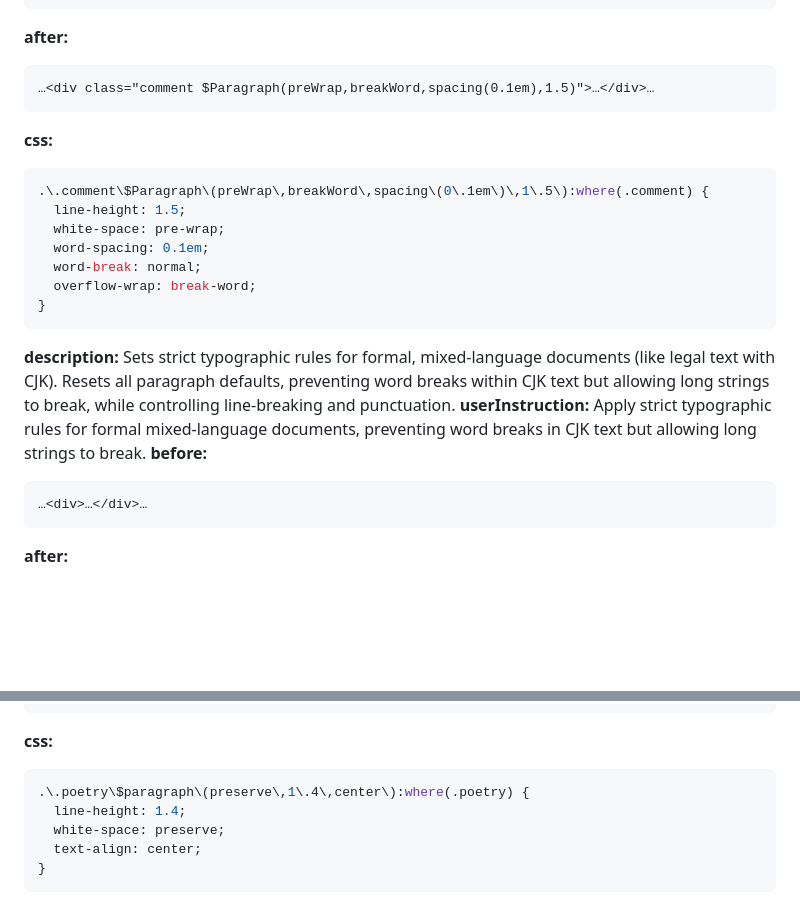
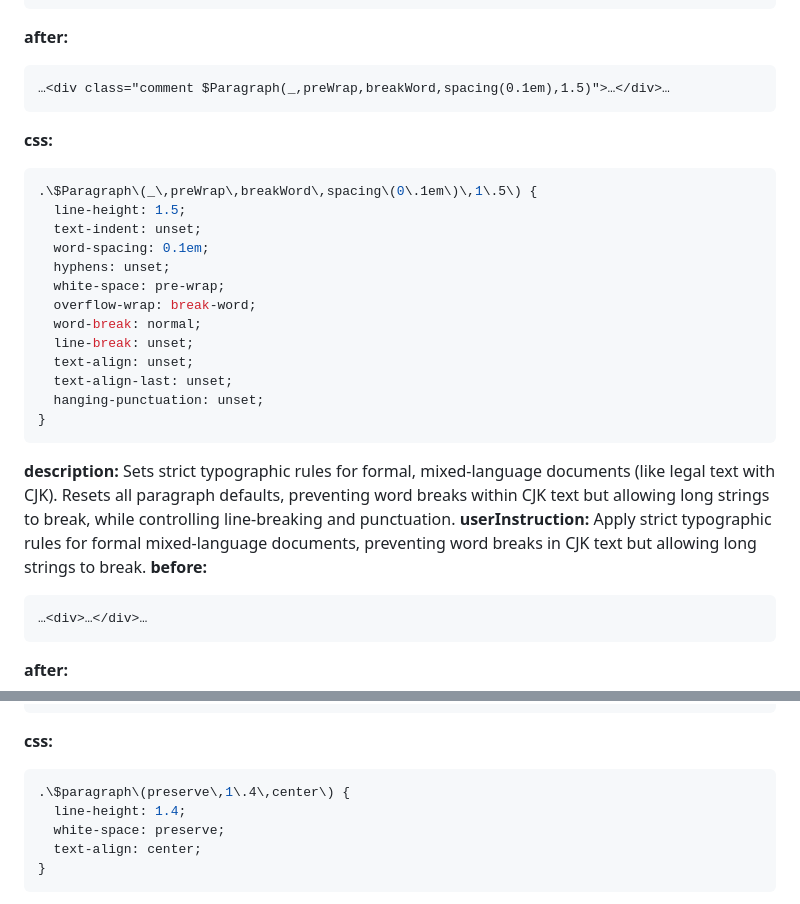
Before and after one commit to orstavik/csss, a Markdown page: shots/genre/paragraph.md, 2 parts joined by grey strips. GitHub-like rendering; blank space fills up the shorter version.

Commit message:
bugfixing

````diff
--- a/shots/genre/paragraph.md
+++ b/shots/genre/paragraph.md
@@ -35,22 +35,29 @@ Formats user-generated comments or markdown blocks by targeting a specific class
 ```
 **after:**
 ```html
-…<div class="comment $Paragraph(preWrap,breakWord,spacing(0.1em),1.5)">…</div>…
+…<div class="comment $Paragraph(_,preWrap,breakWord,spacing(0.1em),1.5)">…</div>…
 ```
 **css:**
 ```css
-.\.comment\$Paragraph\(preWrap\,breakWord\,spacing\(0\.1em\)\,1\.5\):where(.comment) {
+.\$Paragraph\(_\,preWrap\,breakWord\,spacing\(0\.1em\)\,1\.5\) {
   line-height: 1.5;
+  text-indent: unset;
+  word-spacing: 0.1em;
+  hyphens: unset;
   white-space: pre-wrap;
-  word-spacing: 0.1em;
+  overflow-wrap: break-word;
   word-break: normal;
-  overflow-wrap: break-word;
+  line-break: unset;
+  text-align: unset;
+  text-align-last: unset;
+  hanging-punctuation: unset;
 }
 ```
 
 **description:**
 Sets strict typographic rules for formal, mixed-language documents (like legal text with CJK). Resets all paragraph defaults, preventing word breaks within CJK text but allowing long strings to break, while controlling line-breaking and punctuation.
-**userInstruction:** Apply strict typographic rules for formal mixed-language documents, preventing word breaks in CJK text but allowing long strings to break.
+**userInstruction:**
+Apply strict typographic rules for formal mixed-language documents, preventing word breaks in CJK text but allowing long strings to break.
 **before:**
 ```html
 …<div>…</div>…
@@ -166,7 +174,7 @@ Sets typography for poetry or lyrics block. Keeps spaces and lines as authored b
 ```
 **css:**
 ```css
-.\.poetry\$paragraph\(preserve\,1\.4\,center\):where(.poetry) {
+.\$paragraph\(preserve\,1\.4\,center\) {
   line-height: 1.4;
   white-space: preserve;
   text-align: center;
````
Also changed, not shown: other parts of shots/genre/paragraph.md (+6 -9 lines).
